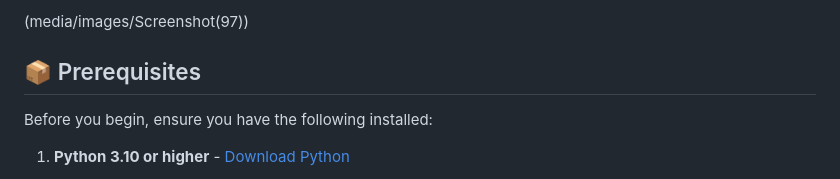
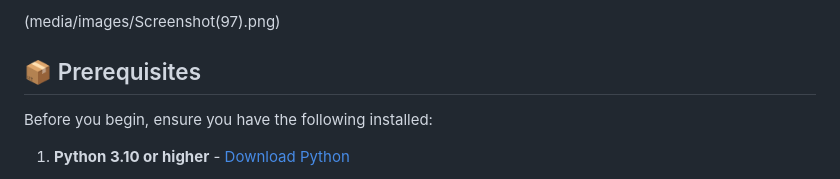
Before and after one commit to nitinlingwal91/SplitEase, a Markdown page: README.md, the part around the change printed below. Rendered like a GitHub page.

Commit message:
Fix formatting and enhance README content

```diff
--- a/README.md
+++ b/README.md
@@ -63,5 +64,5 @@ SplitEase is a modern, Django-based web application designed to simplify expense
 ---
-(media/images/Screenshot(97))
+(media/images/Screenshot(97).png)
 
 ## 📦 Prerequisites
 
```
Also changed, not shown: other parts of README.md (+2 -1 lines).
